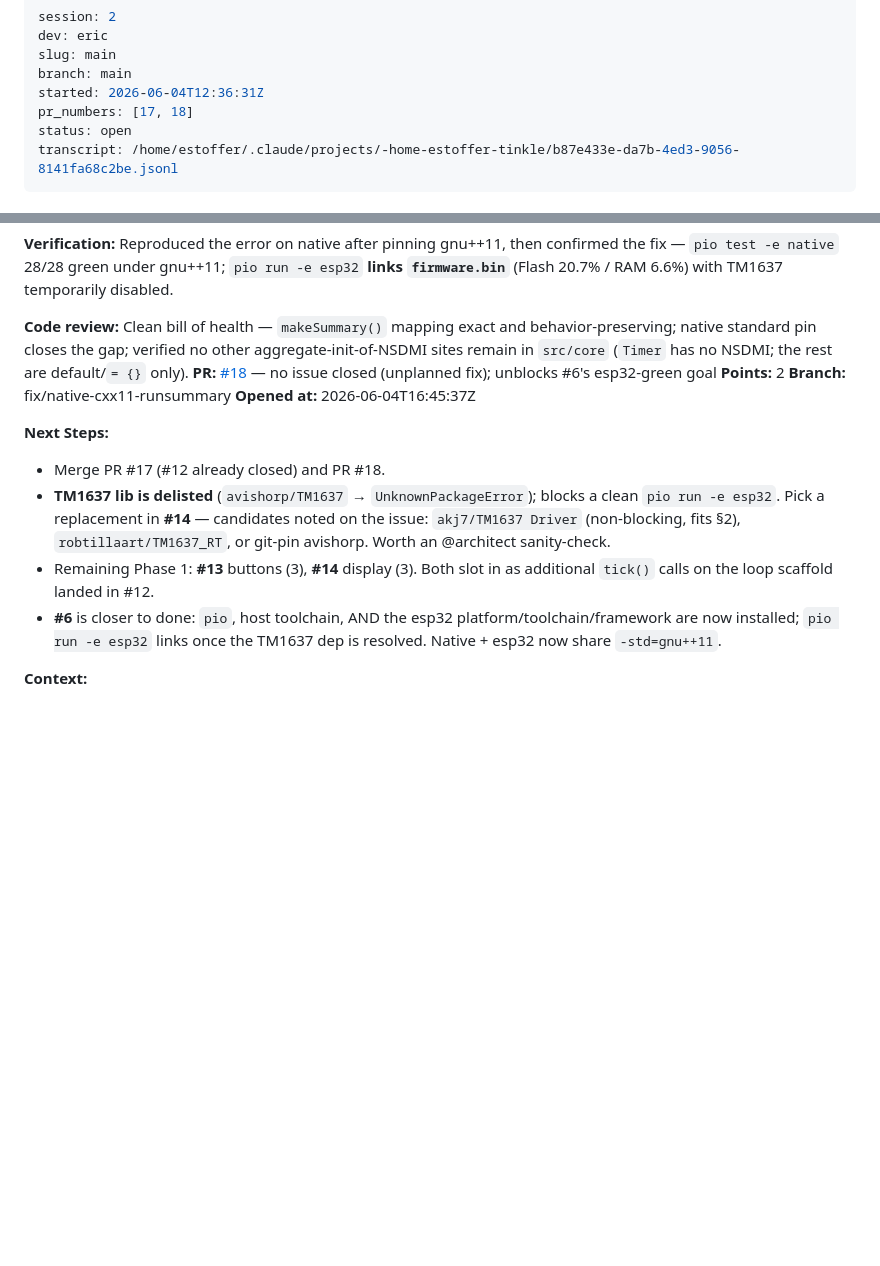
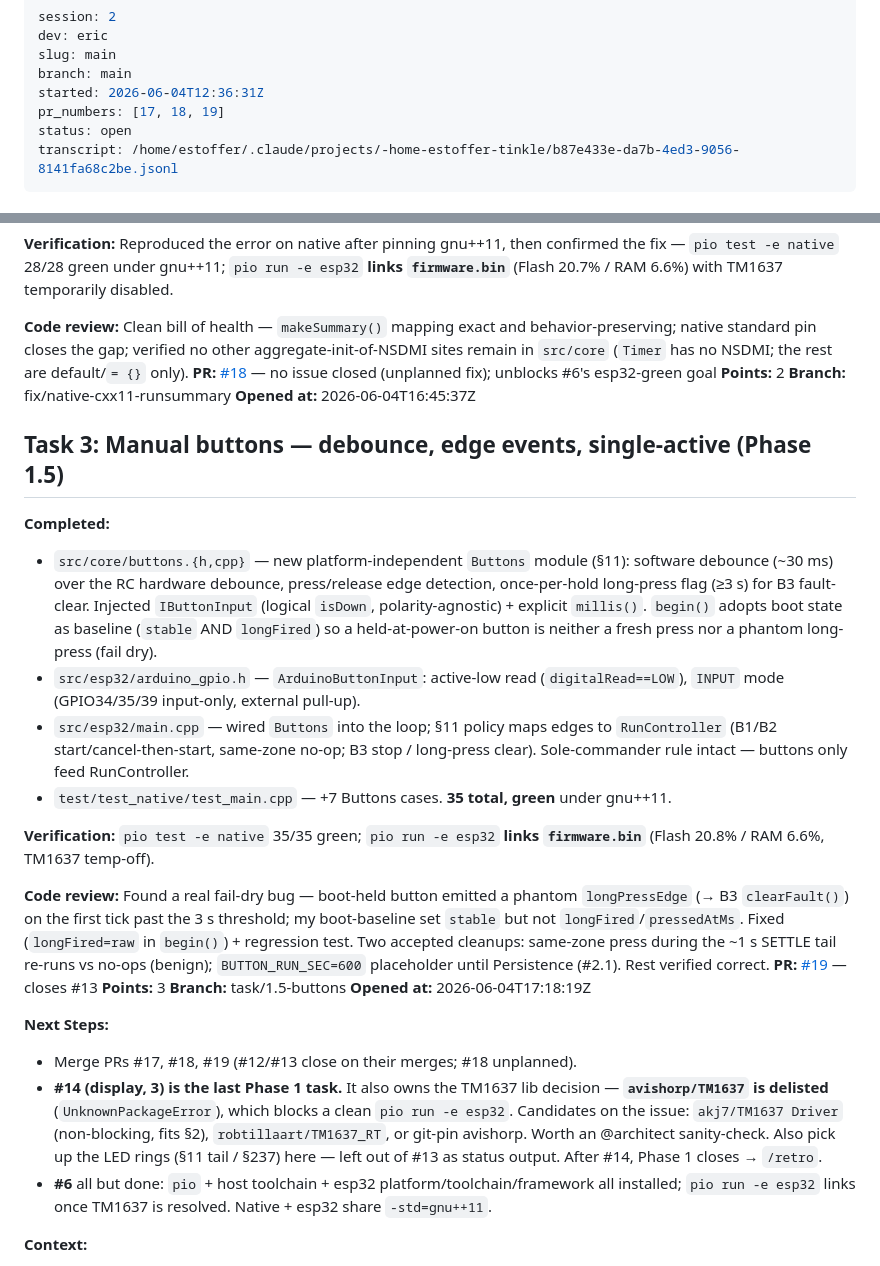
Before and after one commit to mobiustripper42/tinkle, a Markdown page: sessions/2026-06-04-0836-eric-main.md, 2 parts joined by grey strips. GitHub-like rendering; blank space fills up the shorter version.

Commit message:
Session 2 — log Task 3 (PR #19)

```diff
--- a/sessions/2026-06-04-0836-eric-main.md
+++ b/sessions/2026-06-04-0836-eric-main.md
@@ -4,7 +4,7 @@ dev: eric
 slug: main
 branch: main
 started: 2026-06-04T12:36:31Z
-pr_numbers: [17, 18]
+pr_numbers: [17, 18, 19]
 status: open
 transcript: /home/estoffer/.claude/projects/-home-estoffer-tinkle/b87e433e-da7b-4ed3-9056-8141fa68c2be.jsonl
 ---
@@ -45,11 +45,26 @@ transcript: /home/estoffer/.claude/projects/-home-estoffer-tinkle/b87e433e-da7b-
 **Branch:** fix/native-cxx11-runsummary
 **Opened at:** 2026-06-04T16:45:37Z
 
+## Task 3: Manual buttons — debounce, edge events, single-active (Phase 1.5)
+
+**Completed:**
+- `src/core/buttons.{h,cpp}` — new platform-independent `Buttons` module (§11): software debounce (~30 ms) over the RC hardware debounce, press/release edge detection, once-per-hold long-press flag (≥3 s) for B3 fault-clear. Injected `IButtonInput` (logical `isDown`, polarity-agnostic) + explicit `millis()`. `begin()` adopts boot state as baseline (`stable` AND `longFired`) so a held-at-power-on button is neither a fresh press nor a phantom long-press (fail dry).
+- `src/esp32/arduino_gpio.h` — `ArduinoButtonInput`: active-low read (`digitalRead==LOW`), `INPUT` mode (GPIO34/35/39 input-only, external pull-up).
+- `src/esp32/main.cpp` — wired `Buttons` into the loop; §11 policy maps edges to `RunController` (B1/B2 start/cancel-then-start, same-zone no-op; B3 stop / long-press clear). Sole-commander rule intact — buttons only feed RunController.
+- `test/test_native/test_main.cpp` — +7 Buttons cases. **35 total, green** under gnu++11.
+
+**Verification:** `pio test -e native` 35/35 green; `pio run -e esp32` **links `firmware.bin`** (Flash 20.8% / RAM 6.6%, TM1637 temp-off).
+
+**Code review:** Found a real fail-dry bug — boot-held button emitted a phantom `longPressEdge` (→ B3 `clearFault()`) on the first tick past the 3 s threshold; my boot-baseline set `stable` but not `longFired`/`pressedAtMs`. Fixed (`longFired=raw` in `begin()`) + regression test. Two accepted cleanups: same-zone press during the ~1 s SETTLE tail re-runs vs no-ops (benign); `BUTTON_RUN_SEC=600` placeholder until Persistence (#2.1). Rest verified correct.
+**PR:** [#19](https://github.com/mobiustripper42/tinkle/pull/19) — closes #13
+**Points:** 3
+**Branch:** task/1.5-buttons
+**Opened at:** 2026-06-04T17:18:19Z
+
 **Next Steps:**
-- Merge PR #17 (#12 already closed) and PR #18.
-- **TM1637 lib is delisted** (`avishorp/TM1637` → `UnknownPackageError`); blocks a clean `pio run -e esp32`. Pick a replacement in **#14** — candidates noted on the issue: `akj7/TM1637 Driver` (non-blocking, fits §2), `robtillaart/TM1637_RT`, or git-pin avishorp. Worth an @architect sanity-check.
-- Remaining Phase 1: **#13** buttons (3), **#14** display (3). Both slot in as additional `tick()` calls on the loop scaffold landed in #12.
-- **#6** is closer to done: `pio`, host toolchain, AND the esp32 platform/toolchain/framework are now installed; `pio run -e esp32` links once the TM1637 dep is resolved. Native + esp32 now share `-std=gnu++11`.
+- Merge PRs #17, #18, #19 (#12/#13 close on their merges; #18 unplanned).
+- **#14 (display, 3) is the last Phase 1 task.** It also owns the TM1637 lib decision — **`avishorp/TM1637` is delisted** (`UnknownPackageError`), which blocks a clean `pio run -e esp32`. Candidates on the issue: `akj7/TM1637 Driver` (non-blocking, fits §2), `robtillaart/TM1637_RT`, or git-pin avishorp. Worth an @architect sanity-check. Also pick up the LED rings (§11 tail / §237) here — left out of #13 as status output. After #14, Phase 1 closes → `/retro`.
+- **#6** all but done: `pio` + host toolchain + esp32 platform/toolchain/framework all installed; `pio run -e esp32` links once TM1637 is resolved. Native + esp32 share `-std=gnu++11`.
 
 **Context:**
 - **The toolchain download is flaky** — PlatformIO's CDN threw 504 / IncompleteRead mid-download; a Ctrl-C + re-run resumed from cache and completed. xtensa toolchain + arduino framework are the big pulls.
```
